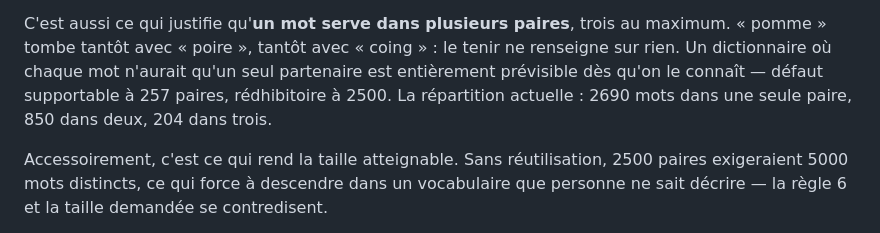
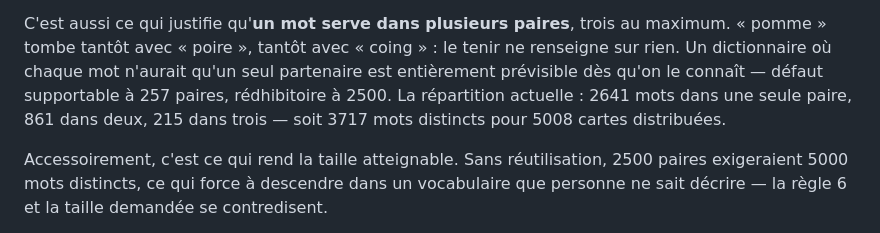
Before and after one commit to louisvrd/undercover, a Markdown page: README.md, the part around the change. Rendered like a GitHub page.

Commit message:
Corrige la repartition des mots dans le README
Les chiffres cites dataient de la deuxieme passe de relecture, avant
que la troisieme ne retire une trentaine de paires. La repartition
reelle est 2641 / 861 / 215, soit 3717 mots distincts pour 5008 cartes.

Co-Authored-By: Claude Opus 5 <noreply@anthropic.com>

```diff
--- a/README.md
+++ b/README.md
@@ -137,8 +137,8 @@ trois au maximum. « pomme » tombe tantôt avec « poire », tantôt avec
 « coing » : le tenir ne renseigne sur rien. Un dictionnaire où chaque mot
 n'aurait qu'un seul partenaire est entièrement prévisible dès qu'on le
 connaît — défaut supportable à 257 paires, rédhibitoire à 2500. La
-répartition actuelle : 2690 mots dans une seule paire, 850 dans deux,
-204 dans trois.
+répartition actuelle : 2641 mots dans une seule paire, 861 dans deux,
+215 dans trois — soit 3717 mots distincts pour 5008 cartes distribuées.
 
 Accessoirement, c'est ce qui rend la taille atteignable. Sans
 réutilisation, 2500 paires exigeraient 5000 mots distincts, ce qui force
```
